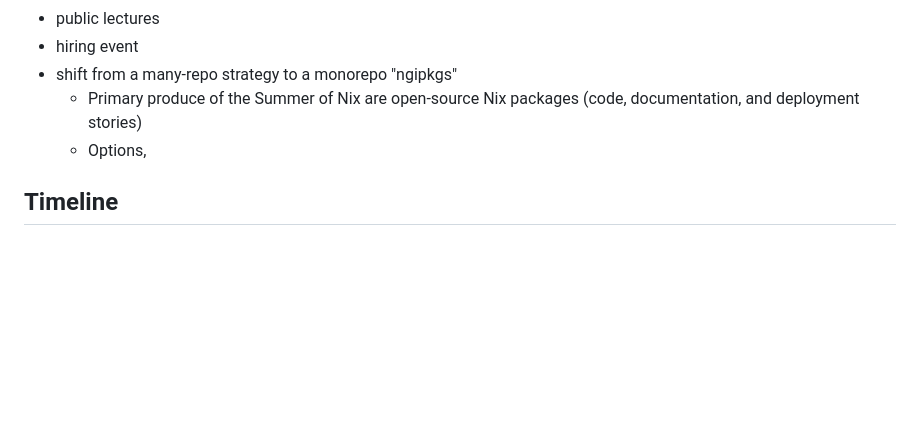
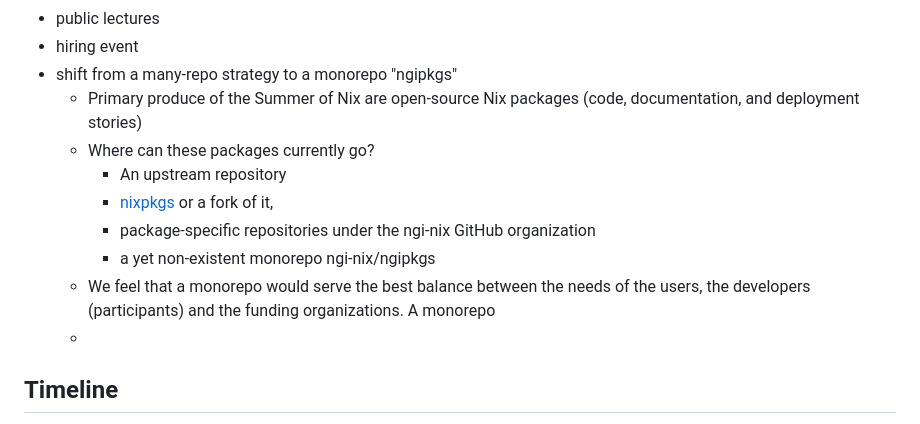
Before and after one commit to ngi-nix/summer-of-nix, a Markdown page: README.md, the part around the change. Drawn GitHub-style; blank space fills up the shorter version.

Commit message:
mob next [ci-skip] [ci skip] [skip ci]
lastFile:README.md

```diff
--- a/README.md
+++ b/README.md
@@ -23,7 +23,14 @@ As participant you join a remote team and get paid a nice stipend.
 - hiring event
 - shift from a many-repo strategy to a monorepo "ngipkgs"
   - Primary produce of the Summer of Nix are open-source Nix packages (code, documentation, and deployment stories)
-  - Options,
+  - Where can these packages currently go?
+    - An upstream repository
+    - [nixpkgs]() or a fork of it,
+    - package-specific repositories under the ngi-nix GitHub organization
+    - a yet non-existent monorepo ngi-nix/ngipkgs
+  - We feel that a monorepo would serve the best balance between the needs of the users, the developers (participants) and the funding organizations.
+    A monorepo
+  -
 
 ## Timeline
 
```
